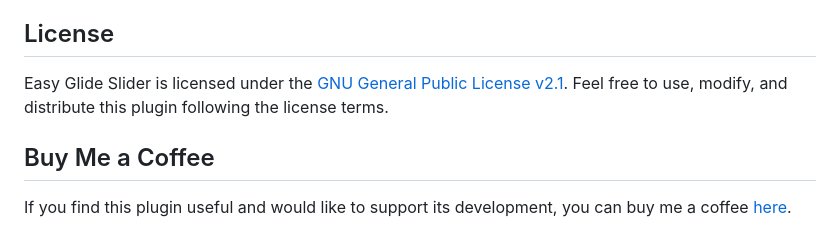
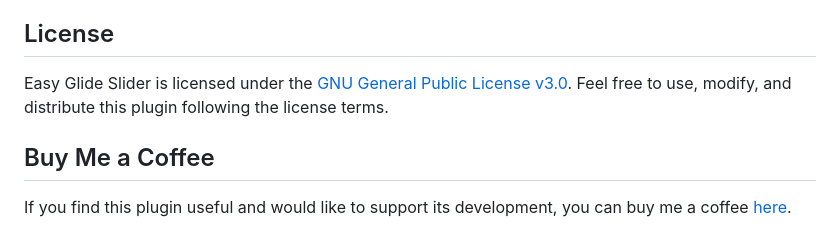
Before and after one commit to mlhktp/easyglideslider, a Markdown page: README.MD, the part around the change. GitHub-like rendering.

```diff
--- a/README.MD
+++ b/README.MD
@@ -83,7 +83,7 @@ Contributions to the Easy Glide Slider plugin are welcome. If you'd like to cont
 
 ## License
 
-Easy Glide Slider is licensed under the [GNU General Public License v2.1](https://www.gnu.org/licenses/gpl-2.0.html). Feel free to use, modify, and distribute this plugin following the license terms.
+Easy Glide Slider is licensed under the [GNU General Public License v3.0](https://www.gnu.org/licenses/gpl-3.0.html). Feel free to use, modify, and distribute this plugin following the license terms.
 
 ## Buy Me a Coffee
 
```
